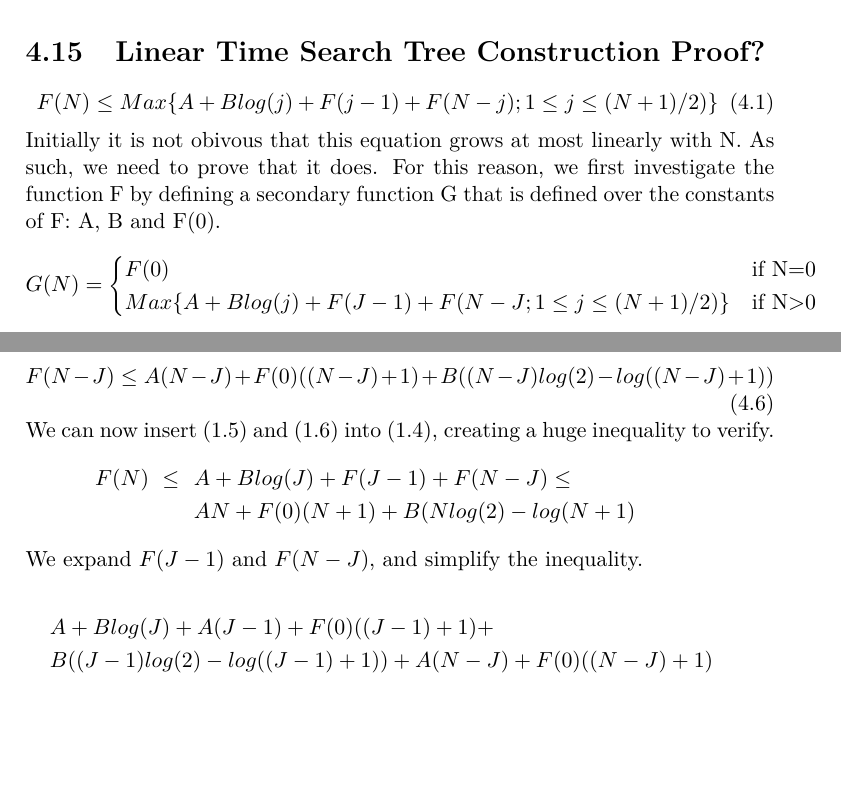
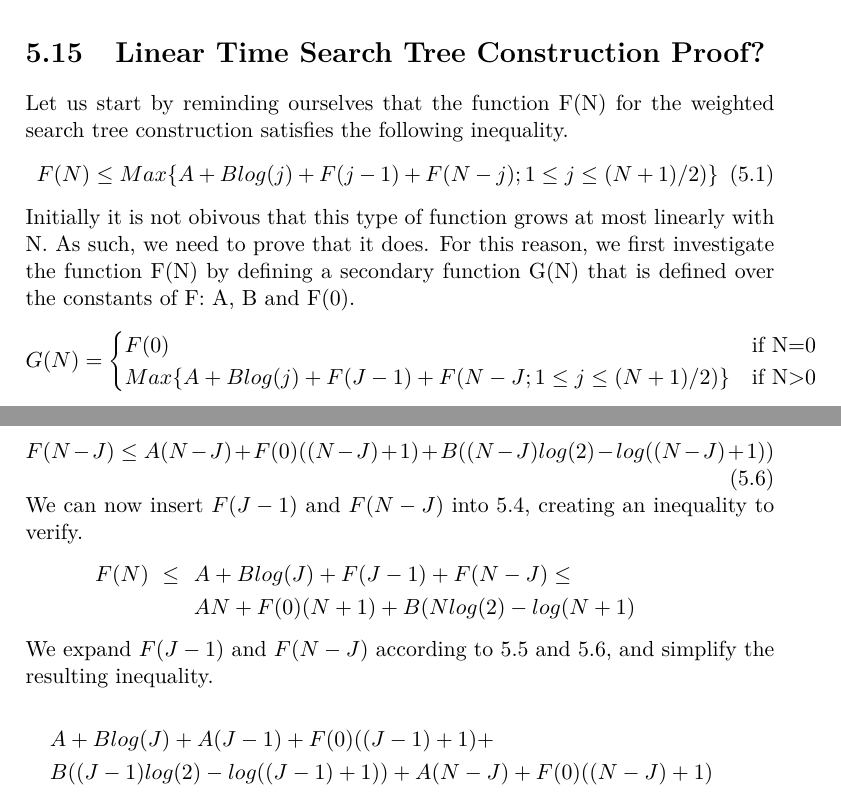
Before and after one commit to Batterihane/Speciale_rapport, a LaTeX thesis (Master's Thesis/thesis.tex, which reads Master's Thesis/Chapters/NLogN.tex): two parts of pages 49 and 51 of 68 before the commit and two parts of pages 53 and 55 of 70 after it, joined at a grey line, cut so that both start at the same text, the shorter picture padded with empty space. Compiled offline with pdfLaTeX.

Commit message:
something

```diff
--- a/Master's Thesis/Chapters/NLogN.tex
+++ b/Master's Thesis/Chapters/NLogN.tex
@@ -462,10 +462,12 @@ Table \ref{runtimeTable} gives an overview.
 A requirement for the algorithm is that any tree $T$ can be preprocessed in $O(|T|)$ time such that the Least Common Ancestor of any two leaves in $T$ can be computed in constant time. Gusfield \cite{gusfield} explains in detail an algorithm for how this can be done. Our implementation directly follows this approach.
 
 \section{Linear Time Search Tree Construction Proof?}
+Let us start by reminding ourselves that the function F(N) for the weighted search tree construction satisfies the following inequality.
 \begin{equation}
 F(N) \le Max\{A + Blog(j) + F(j-1) + F(N-j); 1 \le j \le (N+1)/2)\}
+\label{FNinequality}
 \end{equation}
-Initially it is not obivous that this equation grows at most linearly with N. As such, we need to prove that it does. For this reason, we first investigate the function F by defining a secondary function G that is defined over the constants of F: A, B and F(0).
+Initially it is not obivous that this type of function grows at most linearly with N. As such, we need to prove that it does. For this reason, we first investigate the function F(N) by defining a secondary function G(N) that is defined over the constants of F: A, B and F(0).
 \begin{equation*}
 \begin{aligned}
 G(N)=
@@ -521,13 +526,14 @@ F(J-1) \le A(J-1) + F(0)((J-1)+1) + B((J-1)log(2)-log((J-1)+1))
 \end{equation}
 \begin{equation}
 F(N-J) \le A(N-J) + F(0)((N-J)+1) + B((N-J)log(2)-log((N-J)+1))
+\label{IHNJ}
 \end{equation}
-We can now insert (1.5) and (1.6) into (1.4), creating a huge inequality to verify.
+We can now insert $F(J-1)$ and $F(N-J)$ into \ref{InequalityToProve}, creating an inequality to verify.
 \begin{align*}
 F(N)\ \le&\ \  A + Blog(J) + F(J-1) + F(N-J) \le   & \\
 &\ \  AN + F(0)(N+1) + B(Nlog(2)-log(N+1) &
 \end{align*}
-We expand $F(J-1)$ and $F(N-J)$, and simplify the inequality.
+We expand $F(J-1)$ and $F(N-J)$ according to \ref{IHJ1} and \ref{IHNJ}, and simplify the resulting inequality.
 
 \begin{equation*}
 \begin{aligned}
```
Also changed, not shown: Master's Thesis/Chapters/NSquared.tex (+4 -5 lines), Master's Thesis/thesis.tex (+5 -5 lines), Master's Thesis/Chapters/NLogN.tex (7 more changed lines).
